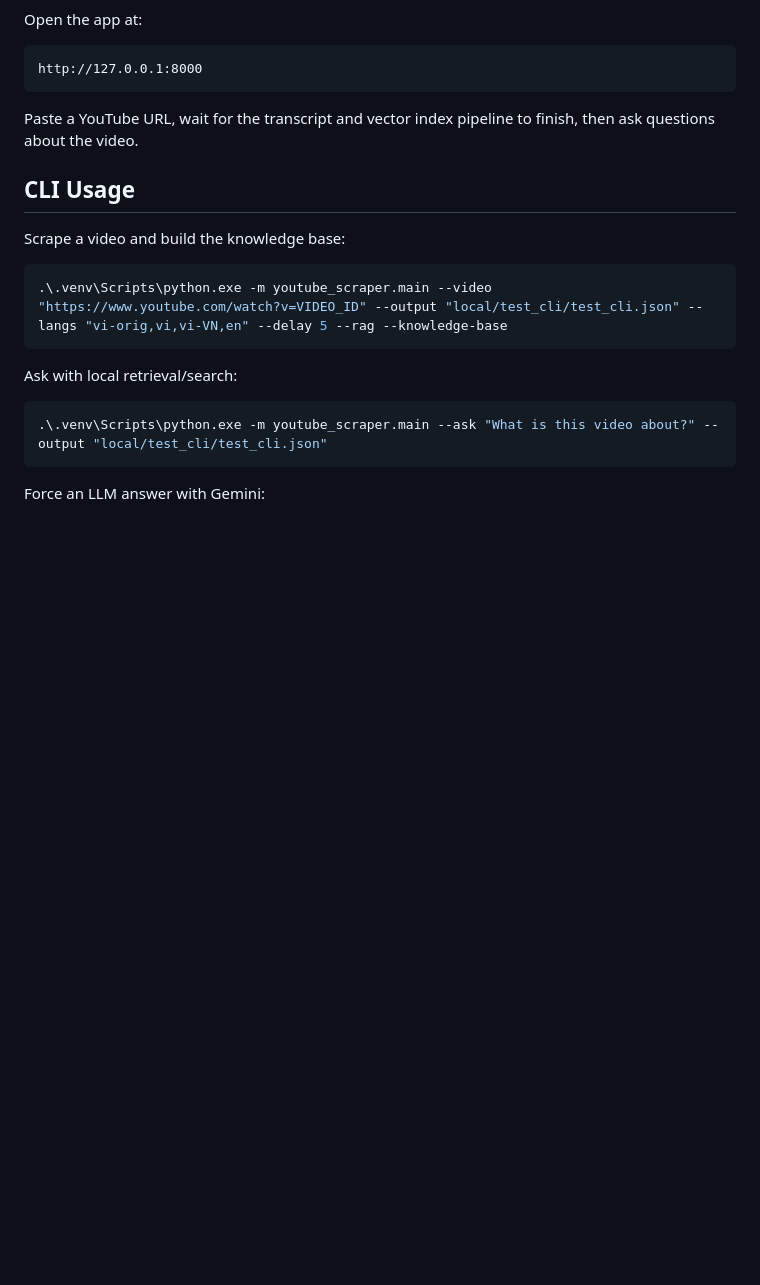
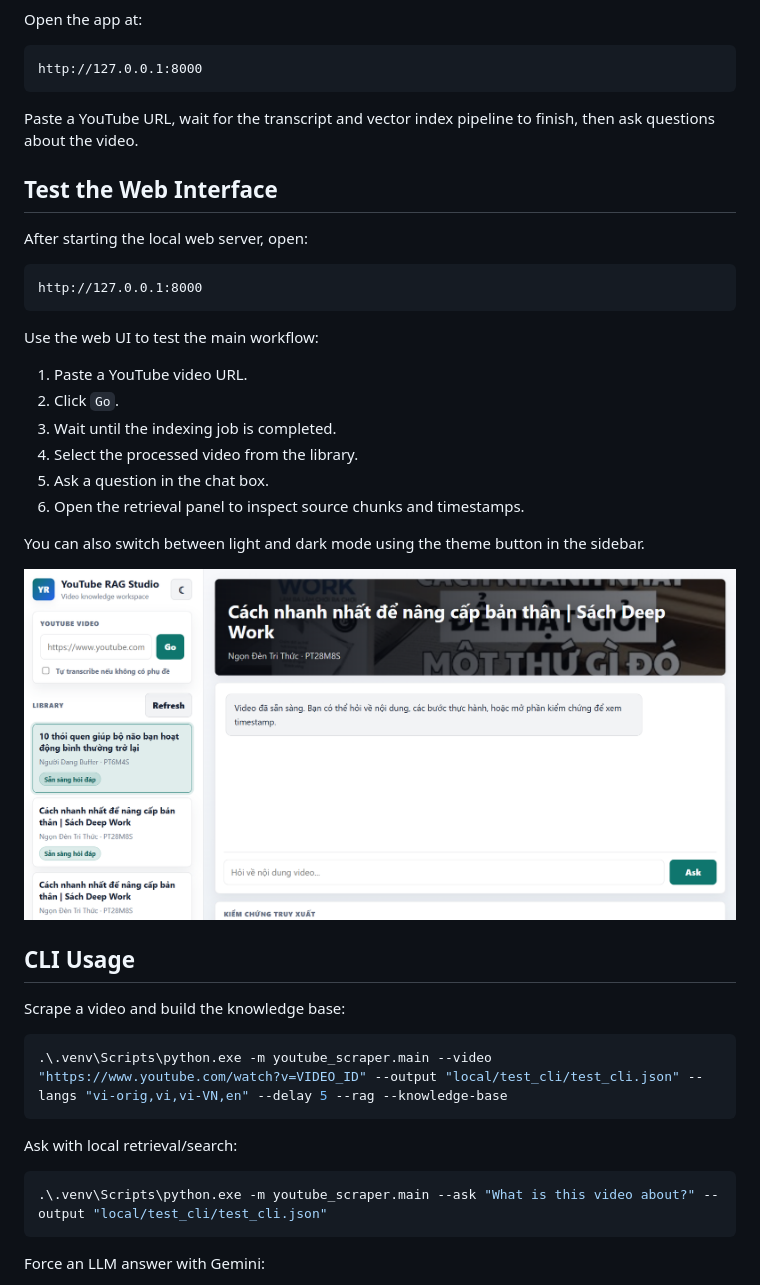
Before and after one commit to ChiBao-v/Video-RAG-Assistant, a Markdown page: README.md, the part around the change. GitHub-like rendering; pictures changed too: image/ui.png (added); blank space fills up the shorter version.

````diff
--- a/README.md
+++ b/README.md
@@ -103,6 +103,27 @@ http://127.0.0.1:8000
 
 Paste a YouTube URL, wait for the transcript and vector index pipeline to finish, then ask questions about the video.
 
+## Test the Web Interface
+
+After starting the local web server, open:
+
+```text
+http://127.0.0.1:8000
+```
+
+Use the web UI to test the main workflow:
+
+1. Paste a YouTube video URL.
+2. Click `Go`.
+3. Wait until the indexing job is completed.
+4. Select the processed video from the library.
+5. Ask a question in the chat box.
+6. Open the retrieval panel to inspect source chunks and timestamps.
+
+You can also switch between light and dark mode using the theme button in the sidebar.
+
+![Web Interface](image/ui.png)
+
 ## CLI Usage
 
 Scrape a video and build the knowledge base:
````
